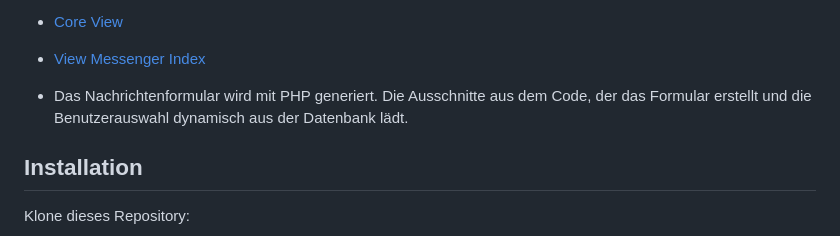
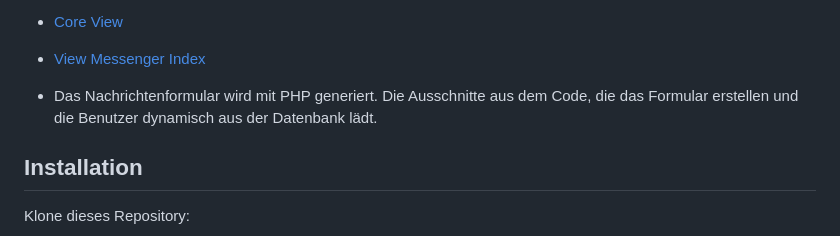
Before and after one commit to dino-2602/HUGE-Framework-Ue8, a Markdown page: README.md, the part around the change. Rendered like a GitHub page.

```diff
--- a/README.md
+++ b/README.md
@@ -81,7 +81,7 @@ Dieses Projekt erweitert das Huge Framework um eine Messenger-Anwendung:
 - [Core View](https://github.com/dino-2602/HUGE-Framework-Ue8/blob/main/huge/application/core/View.php)
 - [View Messenger Index](https://github.com/dino-2602/HUGE-Framework-Ue8/blob/main/huge/application/view/messenger/index.php)
 
-- Das Nachrichtenformular wird mit PHP generiert. Die Ausschnitte aus dem Code, der das Formular erstellt und die Benutzerauswahl dynamisch aus der Datenbank lädt.
+- Das Nachrichtenformular wird mit PHP generiert. Die Ausschnitte aus dem Code, die das Formular erstellen und die Benutzer dynamisch aus der Datenbank lädt.
 
 ## Installation
 Klone dieses Repository:
```
